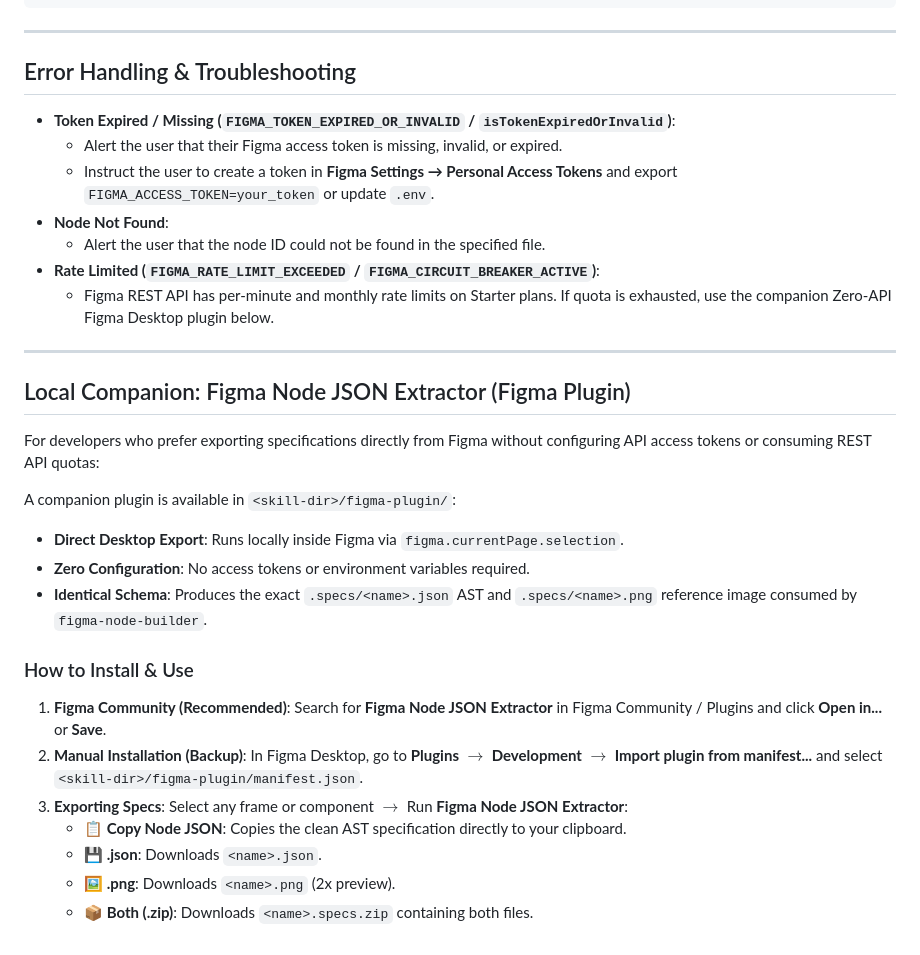
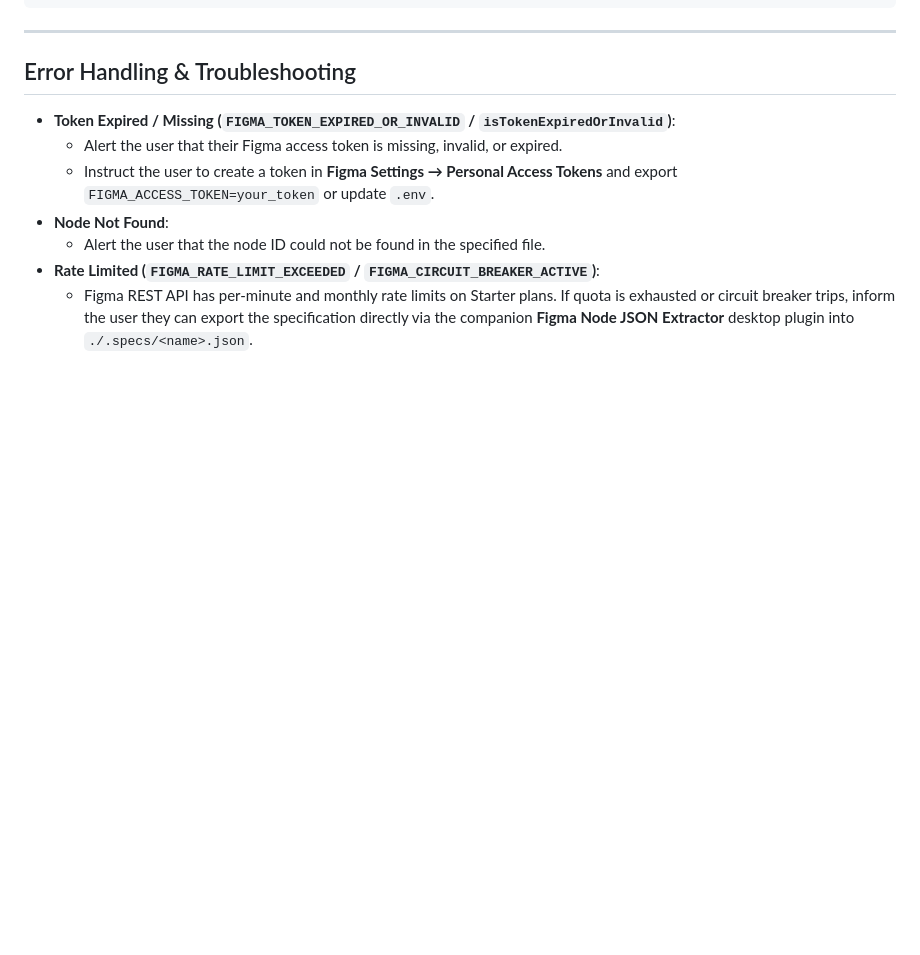
Before and after one commit to pedroab0/skills, a Markdown page: figma-extractor/SKILL.md, the part around the change. GitHub-like rendering; blank space fills up the shorter version.

Commit message:
refactor(figma-extractor): streamline SKILL.md by removing human UI instructions

```diff
--- a/figma-extractor/SKILL.md
+++ b/figma-extractor/SKILL.md
@@ -196,24 +196,4 @@ When an `INSTANCE` node is present, internal property hashes are converted into
 - **Node Not Found**:
   - Alert the user that the node ID could not be found in the specified file.
 - **Rate Limited (`FIGMA_RATE_LIMIT_EXCEEDED` / `FIGMA_CIRCUIT_BREAKER_ACTIVE`)**:
-  - Figma REST API has per-minute and monthly rate limits on Starter plans. If quota is exhausted, use the companion Zero-API Figma Desktop plugin below.
-
----
-
-## Local Companion: Figma Node JSON Extractor (Figma Plugin)
-
-For developers who prefer exporting specifications directly from Figma without configuring API access tokens or consuming REST API quotas:
-
-A companion plugin is available in `<skill-dir>/figma-plugin/`:
-* **Direct Desktop Export**: Runs locally inside Figma via `figma.currentPage.selection`.
-* **Zero Configuration**: No access tokens or environment variables required.
-* **Identical Schema**: Produces the exact `.specs/<name>.json` AST and `.specs/<name>.png` reference image consumed by `figma-node-builder`.
-
-### How to Install & Use
-1. **Figma Community (Recommended)**: Search for **Figma Node JSON Extractor** in Figma Community / Plugins and click **Open in...** or **Save**.
-2. **Manual Installation (Backup)**: In Figma Desktop, go to **Plugins** $\rightarrow$ **Development** $\rightarrow$ **Import plugin from manifest...** and select `<skill-dir>/figma-plugin/manifest.json`.
-3. **Exporting Specs**: Select any frame or component $\rightarrow$ Run **Figma Node JSON Extractor**:
-   * **📋 Copy Node JSON**: Copies the clean AST specification directly to your clipboard.
-   * **💾 .json**: Downloads `<name>.json`.
-   * **🖼 .png**: Downloads `<name>.png` (2x preview).
-   * **📦 Both (.zip)**: Downloads `<name>.specs.zip` containing both files.
+  - Figma REST API has per-minute and monthly rate limits on Starter plans. If quota is exhausted or circuit breaker trips, inform the user they can export the specification directly via the companion **Figma Node JSON Extractor** desktop plugin into `./.specs/<name>.json`.
```
